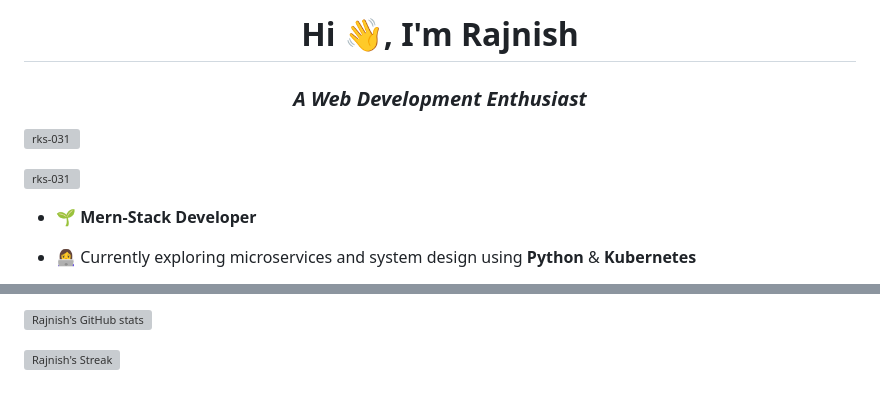
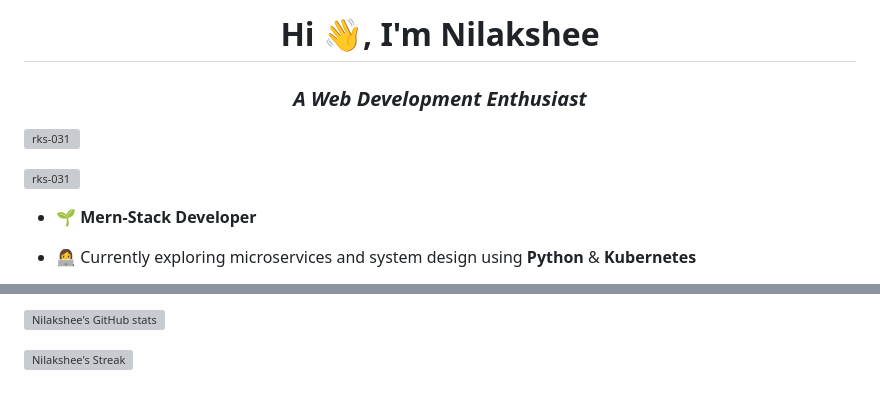
Before and after one commit to nilakshee-sahu/nilakshee-sahu, a Markdown page: README.md, 2 parts joined by grey strips. GitHub-like rendering; grey boxes are pictures that could not be loaded.

```diff
--- a/README.md
+++ b/README.md
@@ -1,3 +1,3 @@
-<h1 align="center">Hi 👋, I'm Rajnish</h1>
+<h1 align="center">Hi 👋, I'm Nilakshee</h1>
 <h3 align="center"><i>A Web Development Enthusiast</i></h3>
 
@@ -25,4 +25,4 @@
 
-![Rajnish's GitHub stats](https://github-readme-stats.vercel.app/api?username=rks-031&theme=dark&hide_border=false)
+![Nilakshee's GitHub stats](https://github-readme-stats.vercel.app/api?username=nilakshee-sahu&theme=dark&hide_border=false)
 
-![Rajnish's Streak](https://github-readme-streak-stats.herokuapp.com/?user=rks-031&theme=dark&hide_border=true)
+![Nilakshee's Streak](https://github-readme-streak-stats.herokuapp.com/?user=nilakshee-sahu&theme=dark&hide_border=true)
```
Also changed, not shown: other parts of README.md (+3 -3 lines).
